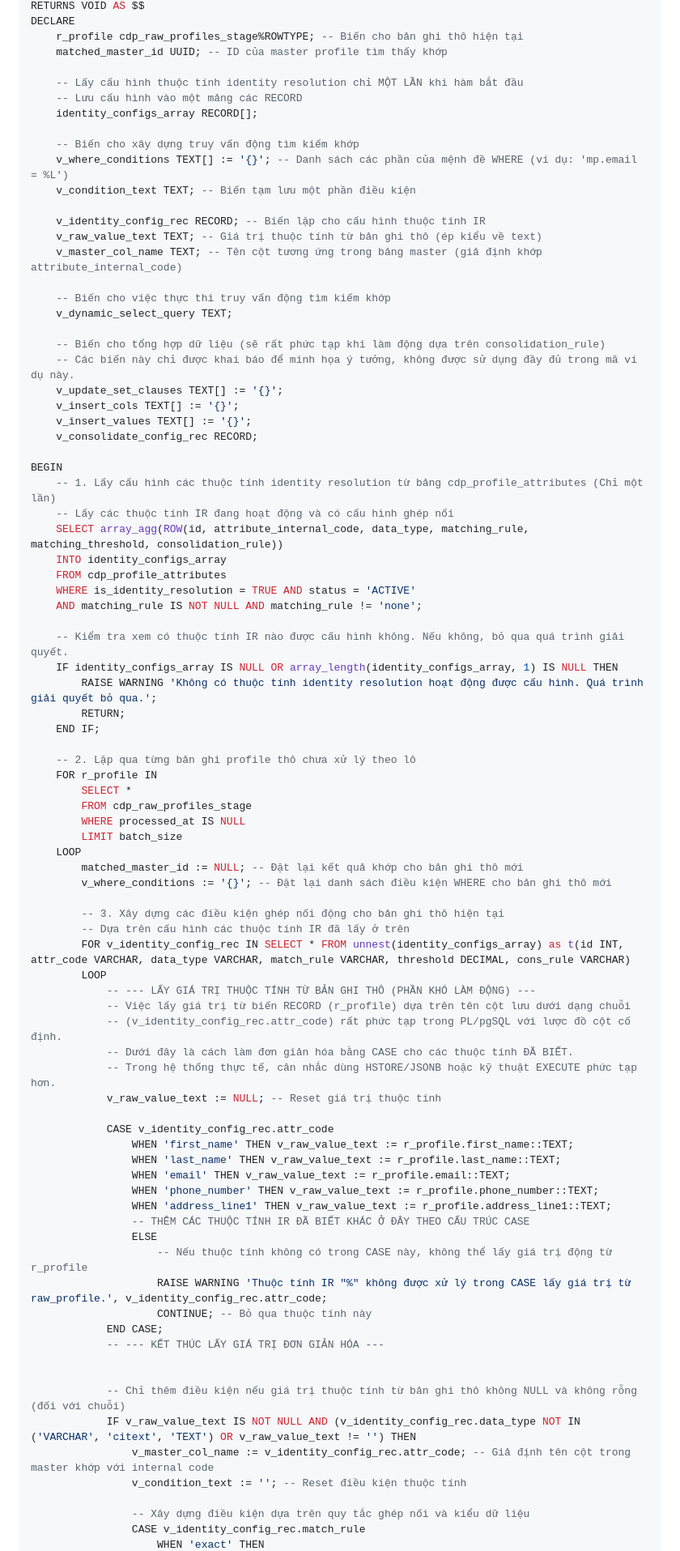
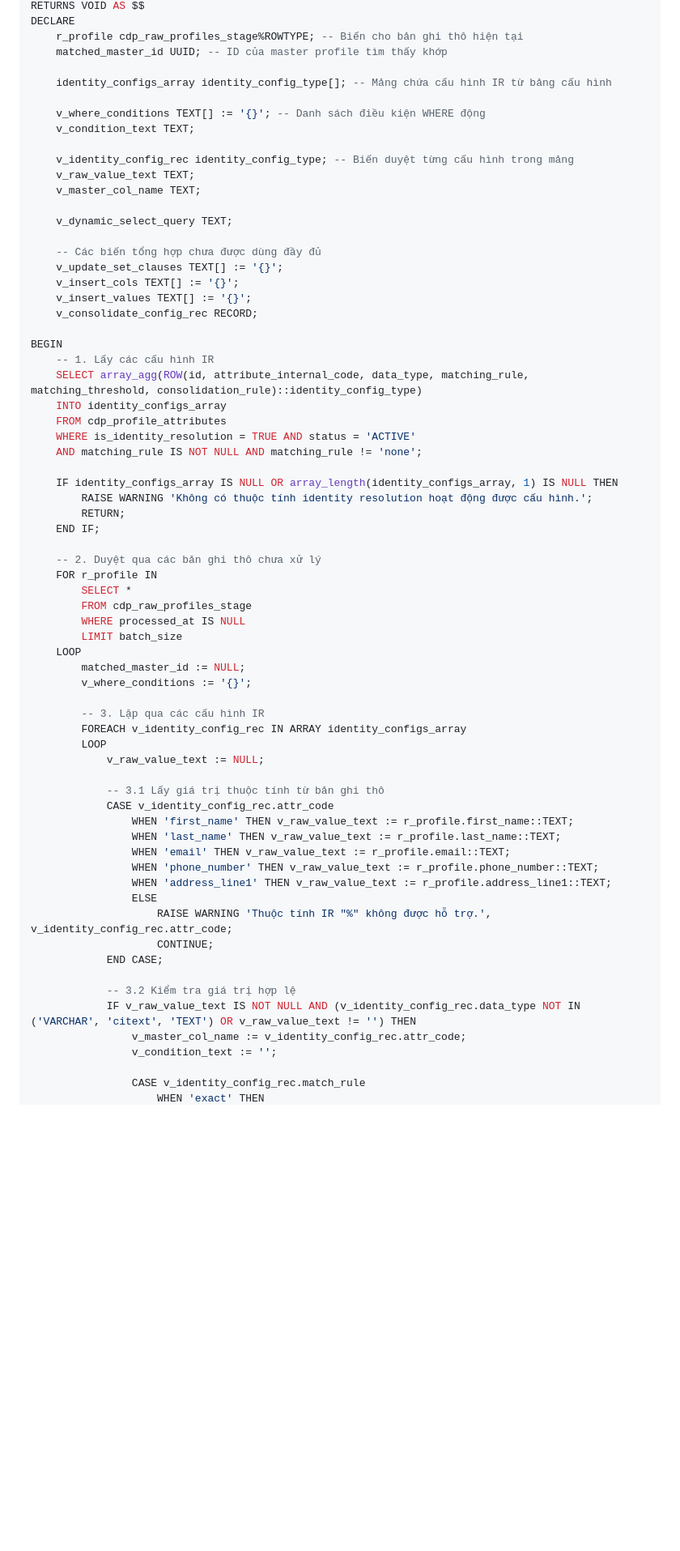
Before and after one commit to trieu/resynap360, a Markdown page: documents/identity-resolution-pgsql.md, the part around one of its changes. Shown at 81% size. GitHub-like rendering; blank space fills up the shorter version.

Commit message:
add test cases and fix bugs

```diff
--- a/documents/identity-resolution-pgsql.md
+++ b/documents/identity-resolution-pgsql.md
@@ -503,84 +577,67 @@ DECLARE
     r_profile cdp_raw_profiles_stage%ROWTYPE; -- Biến cho bản ghi thô hiện tại
     matched_master_id UUID; -- ID của master profile tìm thấy khớp
 
-    -- Lấy cấu hình thuộc tính identity resolution chỉ MỘT LẦN khi hàm bắt đầu
-    -- Lưu cấu hình vào một mảng các RECORD
-    identity_configs_array RECORD[];
+    identity_configs_array identity_config_type[]; -- Mảng chứa cấu hình IR từ bảng cấu hình
 
-    -- Biến cho xây dựng truy vấn động tìm kiếm khớp
-    v_where_conditions TEXT[] := '{}'; -- Danh sách các phần của mệnh đề WHERE (ví dụ: 'mp.email = %L')
-    v_condition_text TEXT; -- Biến tạm lưu một phần điều kiện
+    v_where_conditions TEXT[] := '{}'; -- Danh sách điều kiện WHERE động
+    v_condition_text TEXT;
 
-    v_identity_config_rec RECORD; -- Biến lặp cho cấu hình thuộc tính IR
-    v_raw_value_text TEXT; -- Giá trị thuộc tính từ bản ghi thô (ép kiểu về text)
-    v_master_col_name TEXT; -- Tên cột tương ứng trong bảng master (giả định khớp attribute_internal_code)
+    v_identity_config_rec identity_config_type; -- Biến duyệt từng cấu hình trong mảng
+    v_raw_value_text TEXT;
+    v_master_col_name TEXT;
 
-    -- Biến cho việc thực thi truy vấn động tìm kiếm khớp
     v_dynamic_select_query TEXT;
 
-    -- Biến cho tổng hợp dữ liệu (sẽ rất phức tạp khi làm động dựa trên consolidation_rule)
-    -- Các biến này chỉ được khai báo để minh họa ý tưởng, không được sử dụng đầy đủ trong mã ví dụ này.
+    -- Các biến tổng hợp chưa được dùng đầy đủ
     v_update_set_clauses TEXT[] := '{}';
     v_insert_cols TEXT[] := '{}';
     v_insert_values TEXT[] := '{}';
     v_consolidate_config_rec RECORD;
 
 BEGIN
-    -- 1. Lấy cấu hình các thuộc tính identity resolution từ bảng cdp_profile_attributes (Chỉ một lần)
-    -- Lấy các thuộc tính IR đang hoạt động và có cấu hình ghép nối
-    SELECT array_agg(ROW(id, attribute_internal_code, data_type, matching_rule, matching_threshold, consolidation_rule))
+    -- 1. Lấy các cấu hình IR
+    SELECT array_agg(ROW(id, attribute_internal_code, data_type, matching_rule, matching_threshold, consolidation_rule)::identity_config_type)
     INTO identity_configs_array
     FROM cdp_profile_attributes
     WHERE is_identity_resolution = TRUE AND status = 'ACTIVE'
     AND matching_rule IS NOT NULL AND matching_rule != 'none';
 
-    -- Kiểm tra xem có thuộc tính IR nào được cấu hình không. Nếu không, bỏ qua quá trình giải quyết.
     IF identity_configs_array IS NULL OR array_length(identity_configs_array, 1) IS NULL THEN
-        RAISE WARNING 'Không có thuộc tính identity resolution hoạt động được cấu hình. Quá trình giải quyết bỏ qua.';
+        RAISE WARNING 'Không có thuộc tính identity resolution hoạt động được cấu hình.';
         RETURN;
     END IF;
 
-    -- 2. Lặp qua từng bản ghi profile thô chưa xử lý theo lô
+    -- 2. Duyệt qua các bản ghi thô chưa xử lý
     FOR r_profile IN
         SELECT *
         FROM cdp_raw_profiles_stage
         WHERE processed_at IS NULL
         LIMIT batch_size
     LOOP
-        matched_master_id := NULL; -- Đặt lại kết quả khớp cho bản ghi thô mới
-        v_where_conditions := '{}'; -- Đặt lại danh sách điều kiện WHERE cho bản ghi thô mới
+        matched_master_id := NULL;
+        v_where_conditions := '{}';
 
-        -- 3. Xây dựng các điều kiện ghép nối động cho bản ghi thô hiện tại
-        -- Dựa trên cấu hình các thuộc tính IR đã lấy ở trên
-        FOR v_identity_config_rec IN SELECT * FROM unnest(identity_configs_array) as t(id INT, attr_code VARCHAR, data_type VARCHAR, match_rule VARCHAR, threshold DECIMAL, cons_rule VARCHAR)
+        -- 3. Lặp qua các cấu hình IR
+        FOREACH v_identity_config_rec IN ARRAY identity_configs_array
         LOOP
-            -- --- LẤY GIÁ TRỊ THUỘC TÍNH TỪ BẢN GHI THÔ (PHẦN KHÓ LÀM ĐỘNG) ---
-            -- Việc lấy giá trị từ biến RECORD (r_profile) dựa trên tên cột lưu dưới dạng chuỗi
-            -- (v_identity_config_rec.attr_code) rất phức tạp trong PL/pgSQL với lược đồ cột cố định.
-            -- Dưới đây là cách làm đơn giản hóa bằng CASE cho các thuộc tính ĐÃ BIẾT.
-            -- Trong hệ thống thực tế, cân nhắc dùng HSTORE/JSONB hoặc kỹ thuật EXECUTE phức tạp hơn.
-            v_raw_value_text := NULL; -- Reset giá trị thuộc tính
+            v_raw_value_text := NULL;
 
+            -- 3.1 Lấy giá trị thuộc tính từ bản ghi thô
             CASE v_identity_config_rec.attr_code
                 WHEN 'first_name' THEN v_raw_value_text := r_profile.first_name::TEXT;
                 WHEN 'last_name' THEN v_raw_value_text := r_profile.last_name::TEXT;
                 WHEN 'email' THEN v_raw_value_text := r_profile.email::TEXT;
                 WHEN 'phone_number' THEN v_raw_value_text := r_profile.phone_number::TEXT;
                 WHEN 'address_line1' THEN v_raw_value_text := r_profile.address_line1::TEXT;
-                -- THÊM CÁC THUỘC TÍNH IR ĐÃ BIẾT KHÁC Ở ĐÂY THEO CẤU TRÚC CASE
                 ELSE
-                    -- Nếu thuộc tính không có trong CASE này, không thể lấy giá trị động từ r_profile
-                    RAISE WARNING 'Thuộc tính IR "%" không được xử lý trong CASE lấy giá trị từ raw_profile.', v_identity_config_rec.attr_code;
-                    CONTINUE; -- Bỏ qua thuộc tính này
+                    RAISE WARNING 'Thuộc tính IR "%" không được hỗ trợ.', v_identity_config_rec.attr_code;
+                    CONTINUE;
             END CASE;
-            -- --- KẾT THÚC LẤY GIÁ TRỊ ĐƠN GIẢN HÓA ---
 
+            -- 3.2 Kiểm tra giá trị hợp lệ
+            IF v_raw_value_text IS NOT NULL AND (v_identity_config_rec.data_type NOT IN ('VARCHAR', 'citext', 'TEXT') OR v_raw_value_text != '') THEN
+                v_master_col_name := v_identity_config_rec.attr_code;
+                v_condition_text := '';
 
-            -- Chỉ thêm điều kiện nếu giá trị thuộc tính từ bản ghi thô không NULL và không rỗng (đối với chuỗi)
-            IF v_raw_value_text IS NOT NULL AND (v_identity_config_rec.data_type NOT IN ('VARCHAR', 'citext', 'TEXT') OR v_raw_value_text != '') THEN
-                v_master_col_name := v_identity_config_rec.attr_code; -- Giả định tên cột trong master khớp với internal code
-                v_condition_text := ''; -- Reset điều kiện thuộc tính
-
-                -- Xây dựng điều kiện dựa trên quy tắc ghép nối và kiểu dữ liệu
                 CASE v_identity_config_rec.match_rule
                     WHEN 'exact' THEN
```
Also changed, not shown: other parts of documents/identity-resolution-pgsql.md (+177 -108 lines).
